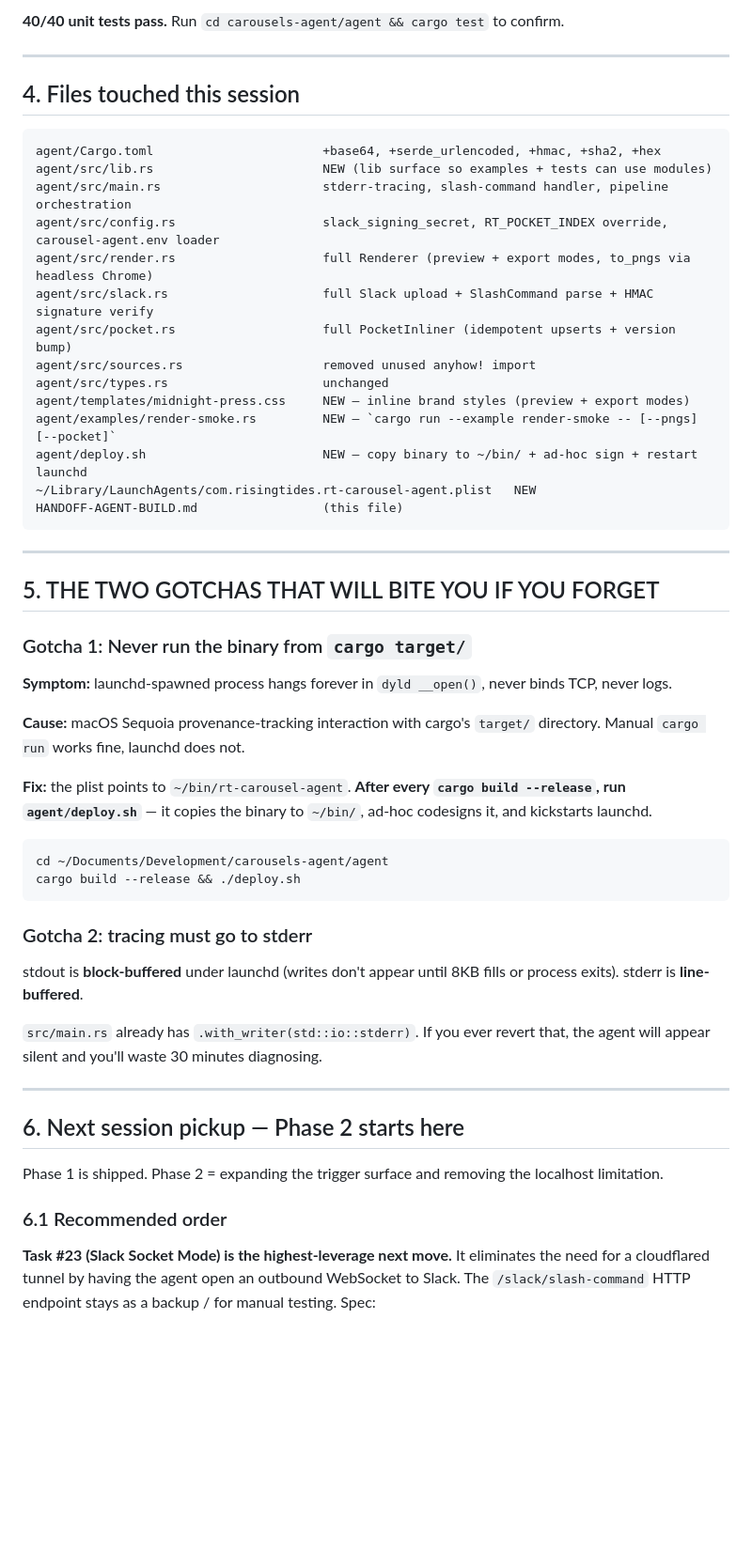
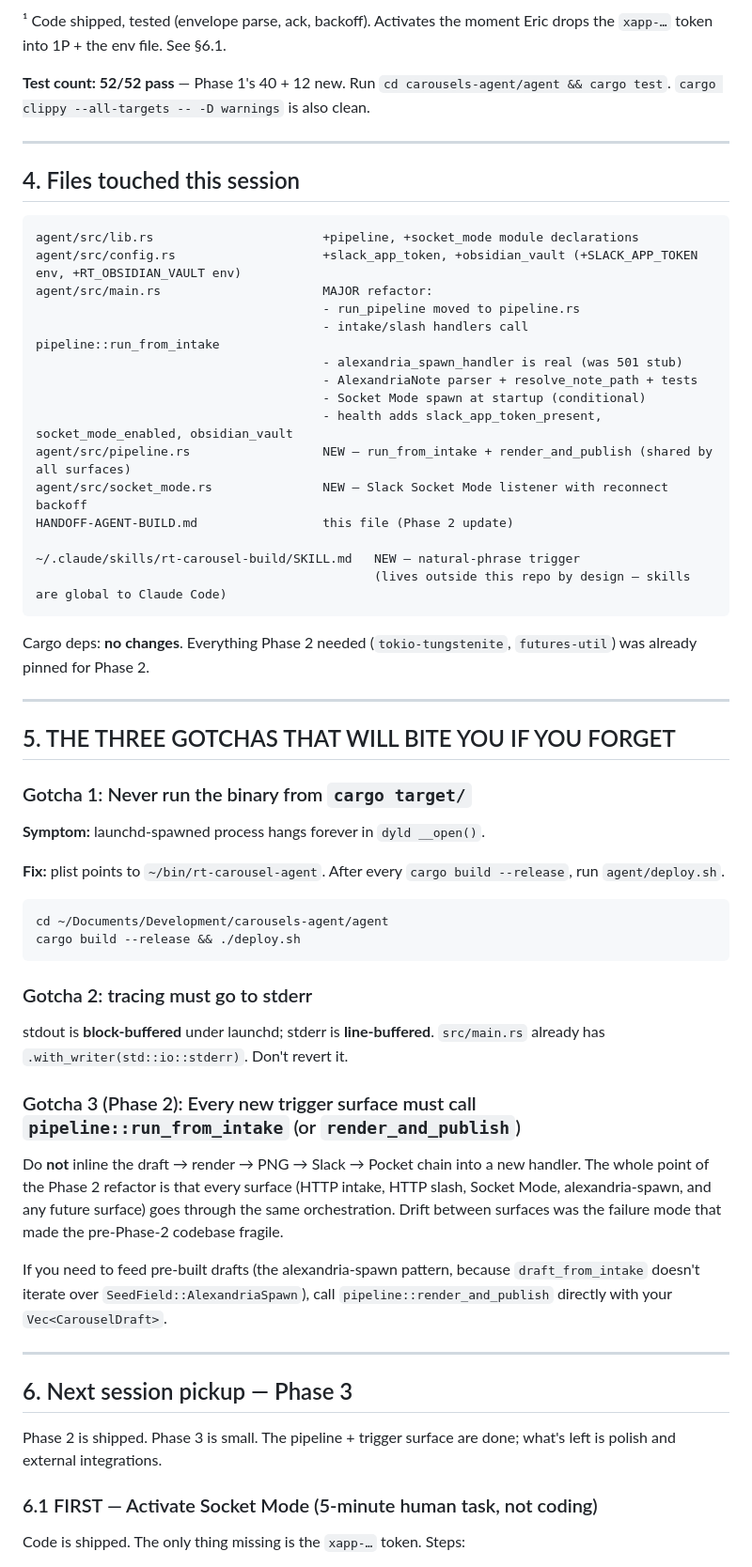
Before and after one commit to ecfromthedc/sales-agent, a Markdown page: HANDOFF-AGENT-BUILD.md, the part around one of its changes. Shown at 94% size. GitHub-like rendering; blank space fills up the shorter version.

````diff
--- a/HANDOFF-AGENT-BUILD.md
+++ b/HANDOFF-AGENT-BUILD.md
@@ -93,38 +129,41 @@ If `/tmp/test-slash.sh` is missing, regenerate it from the section "Test script"
 
-**40/40 unit tests pass.** Run `cd carousels-agent/agent && cargo test` to confirm.
+¹ Code shipped, tested (envelope parse, ack, backoff). Activates the moment Eric drops the `xapp-…` token into 1P + the env file. See §6.1.
+
+**Test count: 52/52 pass** — Phase 1's 40 + 12 new. Run `cd carousels-agent/agent && cargo test`. `cargo clippy --all-targets -- -D warnings` is also clean.
 
 ---
 
 ## 4. Files touched this session
 
 ```
-agent/Cargo.toml                       +base64, +serde_urlencoded, +hmac, +sha2, +hex
-agent/src/lib.rs                       NEW (lib surface so examples + tests can use modules)
-agent/src/main.rs                      stderr-tracing, slash-command handler, pipeline orchestration
-agent/src/config.rs                    slack_signing_secret, RT_POCKET_INDEX override, carousel-agent.env loader
-agent/src/render.rs                    full Renderer (preview + export modes, to_pngs via headless Chrome)
-agent/src/slack.rs                     full Slack upload + SlashCommand parse + HMAC signature verify
-agent/src/pocket.rs                    full PocketInliner (idempotent upserts + version bump)
-agent/src/sources.rs                   removed unused anyhow! import
-agent/src/types.rs                     unchanged
-agent/templates/midnight-press.css     NEW — inline brand styles (preview + export modes)
-agent/examples/render-smoke.rs         NEW — `cargo run --example render-smoke -- [--pngs] [--pocket]`
-agent/deploy.sh                        NEW — copy binary to ~/bin/ + ad-hoc sign + restart launchd
-~/Library/LaunchAgents/com.risingtides.rt-carousel-agent.plist   NEW
-HANDOFF-AGENT-BUILD.md                 (this file)
+agent/src/lib.rs                       +pipeline, +socket_mode module declarations
+agent/src/config.rs                    +slack_app_token, +obsidian_vault (+SLACK_APP_TOKEN env, +RT_OBSIDIAN_VAULT env)
+agent/src/main.rs                      MAJOR refactor:
+                                       - run_pipeline moved to pipeline.rs
+                                       - intake/slash handlers call pipeline::run_from_intake
+                                       - alexandria_spawn_handler is real (was 501 stub)
+                                       - AlexandriaNote parser + resolve_note_path + tests
+                                       - Socket Mode spawn at startup (conditional)
+                                       - health adds slack_app_token_present, socket_mode_enabled, obsidian_vault
+agent/src/pipeline.rs                  NEW — run_from_intake + render_and_publish (shared by all surfaces)
+agent/src/socket_mode.rs               NEW — Slack Socket Mode listener with reconnect backoff
+HANDOFF-AGENT-BUILD.md                 this file (Phase 2 update)
+
+~/.claude/skills/rt-carousel-build/SKILL.md   NEW — natural-phrase trigger
+                                              (lives outside this repo by design — skills are global to Claude Code)
 ```
+
+Cargo deps: **no changes**. Everything Phase 2 needed (`tokio-tungstenite`, `futures-util`) was already pinned for Phase 2.
 
 ---
 
-## 5. THE TWO GOTCHAS THAT WILL BITE YOU IF YOU FORGET
+## 5. THE THREE GOTCHAS THAT WILL BITE YOU IF YOU FORGET
 
 ### Gotcha 1: Never run the binary from `cargo target/`
 
-**Symptom:** launchd-spawned process hangs forever in `dyld __open()`, never binds TCP, never logs.
+**Symptom:** launchd-spawned process hangs forever in `dyld __open()`.
 
-**Cause:** macOS Sequoia provenance-tracking interaction with cargo's `target/` directory. Manual `cargo run` works fine, launchd does not.
-
-**Fix:** the plist points to `~/bin/rt-carousel-agent`. **After every `cargo build --release`, run `agent/deploy.sh`** — it copies the binary to `~/bin/`, ad-hoc codesigns it, and kickstarts launchd.
+**Fix:** plist points to `~/bin/rt-carousel-agent`. After every `cargo build --release`, run `agent/deploy.sh`.
 
 ```bash
 cd ~/Documents/Development/carousels-agent/agent
@@ -133,17 +172,21 @@ cargo build --release && ./deploy.sh
 
 ### Gotcha 2: tracing must go to stderr
 
-stdout is **block-buffered** under launchd (writes don't appear until 8KB fills or process exits). stderr is **line-buffered**.
+stdout is **block-buffered** under launchd; stderr is **line-buffered**. `src/main.rs` already has `.with_writer(std::io::stderr)`. Don't revert it.
 
-`src/main.rs` already has `.with_writer(std::io::stderr)`. If you ever revert that, the agent will appear silent and you'll waste 30 minutes diagnosing.
+### Gotcha 3 (Phase 2): Every new trigger surface must call `pipeline::run_from_intake` (or `render_and_publish`)
+
+Do **not** inline the draft → render → PNG → Slack → Pocket chain into a new handler. The whole point of the Phase 2 refactor is that every surface (HTTP intake, HTTP slash, Socket Mode, alexandria-spawn, and any future surface) goes through the same orchestration. Drift between surfaces was the failure mode that made the pre-Phase-2 codebase fragile.
+
+If you need to feed pre-built drafts (the alexandria-spawn pattern, because `draft_from_intake` doesn't iterate over `SeedField::AlexandriaSpawn`), call `pipeline::render_and_publish` directly with your `Vec<CarouselDraft>`.
 
 ---
 
-## 6. Next session pickup — Phase 2 starts here
+## 6. Next session pickup — Phase 3
 
-Phase 1 is shipped. Phase 2 = expanding the trigger surface and removing the localhost limitation.
+Phase 2 is shipped. Phase 3 is small. The pipeline + trigger surface are done; what's left is polish and external integrations.
 
-### 6.1 Recommended order
+### 6.1 FIRST — Activate Socket Mode (5-minute human task, not coding)
 
-**Task #23 (Slack Socket Mode) is the highest-leverage next move.** It eliminates the need for a cloudflared tunnel by having the agent open an outbound WebSocket to Slack. The `/slack/slash-command` HTTP endpoint stays as a backup / for manual testing. Spec:
+Code is shipped. The only thing missing is the `xapp-…` token. Steps:
 
````
Also changed, not shown: other parts of HANDOFF-AGENT-BUILD.md (+154 -81 lines).
